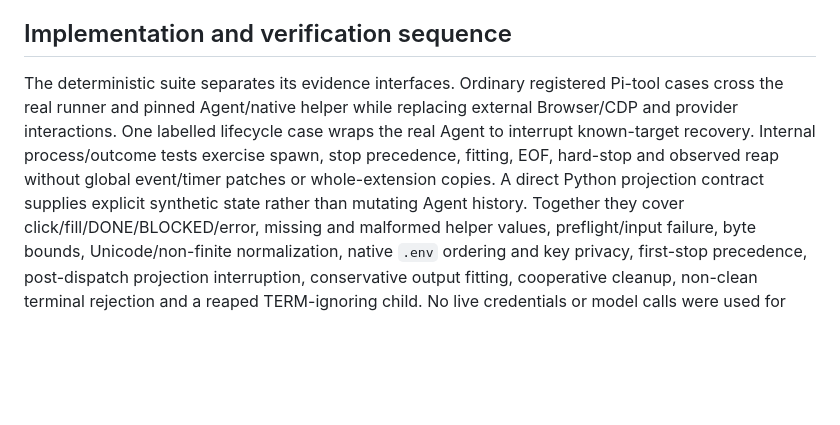
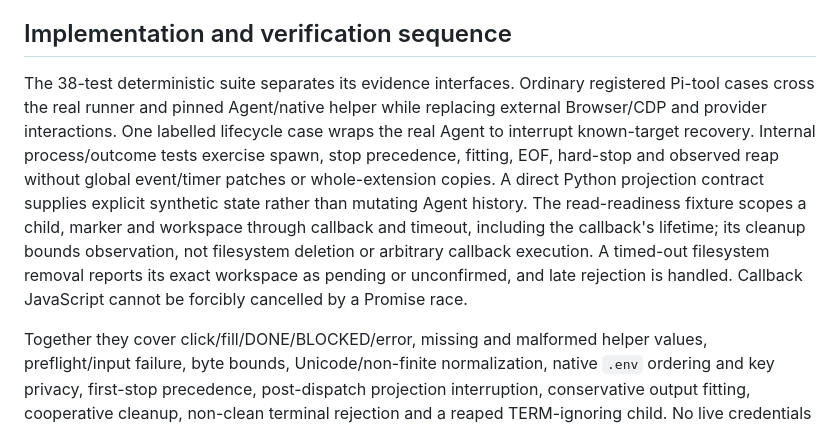
Before and after one commit to skhlo/rlcd-brwsr, a Markdown page: docs/RLCD-BRWSR.md, the part around the change. GitHub-like rendering; blank space fills up the shorter version.

Commit message:
no-mistakes(document): docs: clarify fixture cleanup and callback limits

```diff
--- a/docs/RLCD-BRWSR.md
+++ b/docs/RLCD-BRWSR.md
@@ -261,13 +261,20 @@ evidence and the earlier custom-loop work remain retained.
 
 ## Implementation and verification sequence
 
-The deterministic suite separates its evidence interfaces. Ordinary registered
-Pi-tool cases cross the real runner and pinned Agent/native helper while replacing
-external Browser/CDP and provider interactions. One labelled lifecycle case wraps
-the real Agent to interrupt known-target recovery. Internal process/outcome tests
-exercise spawn, stop precedence, fitting, EOF, hard-stop and observed reap without
-global event/timer patches or whole-extension copies. A direct Python projection
-contract supplies explicit synthetic state rather than mutating Agent history.
+The 38-test deterministic suite separates its evidence interfaces. Ordinary
+registered Pi-tool cases cross the real runner and pinned Agent/native helper
+while replacing external Browser/CDP and provider interactions. One labelled
+lifecycle case wraps the real Agent to interrupt known-target recovery. Internal
+process/outcome tests exercise spawn, stop precedence, fitting, EOF, hard-stop
+and observed reap without global event/timer patches or whole-extension copies.
+A direct Python projection contract supplies explicit synthetic state rather
+than mutating Agent history. The read-readiness fixture scopes a child, marker
+and workspace through callback and timeout, including the callback's lifetime;
+its cleanup bounds observation, not filesystem deletion or arbitrary callback
+execution. A timed-out filesystem removal reports its exact workspace as
+pending or unconfirmed, and late rejection is handled. Callback JavaScript
+cannot be forcibly cancelled by a Promise race.
+
 Together they cover click/fill/DONE/BLOCKED/error, missing and malformed helper
 values, preflight/input failure, byte bounds, Unicode/non-finite normalization,
 native `.env` ordering and key privacy, first-stop precedence, post-dispatch
```
